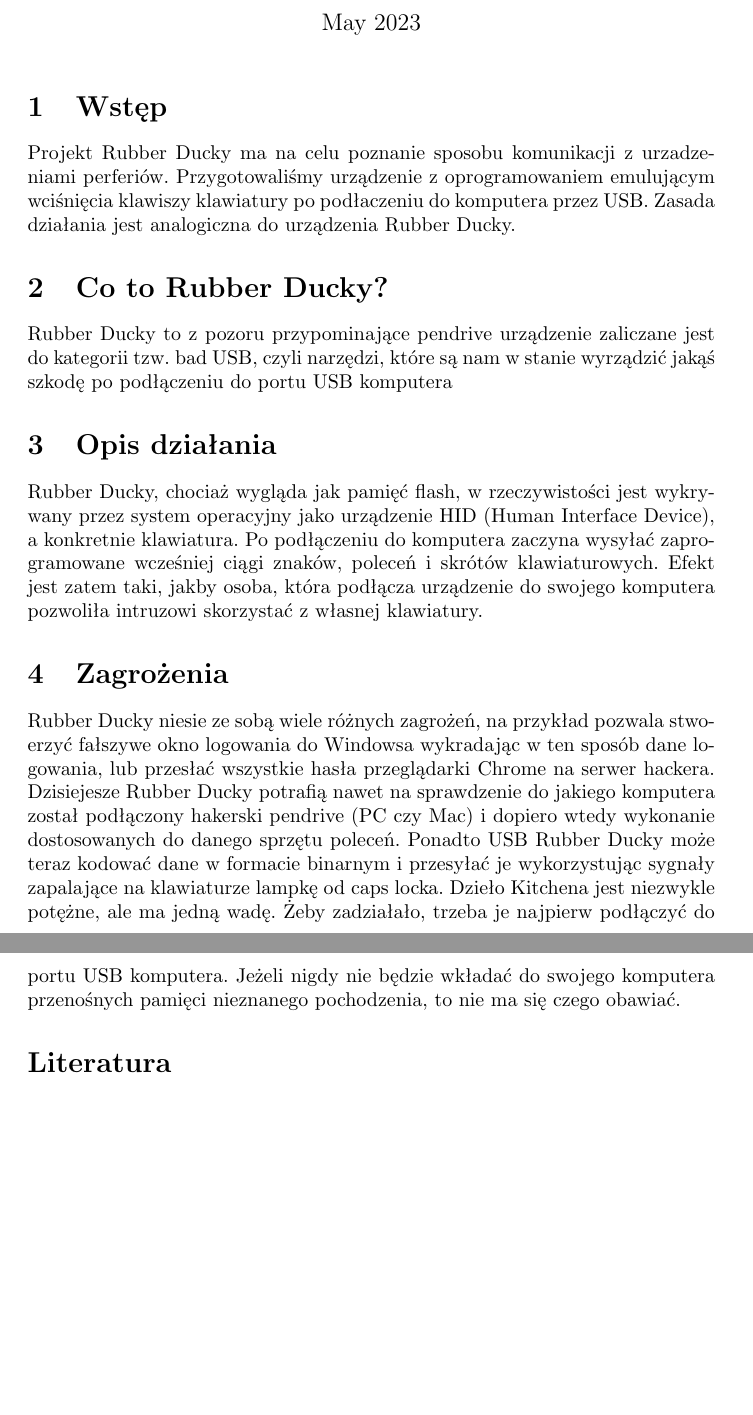
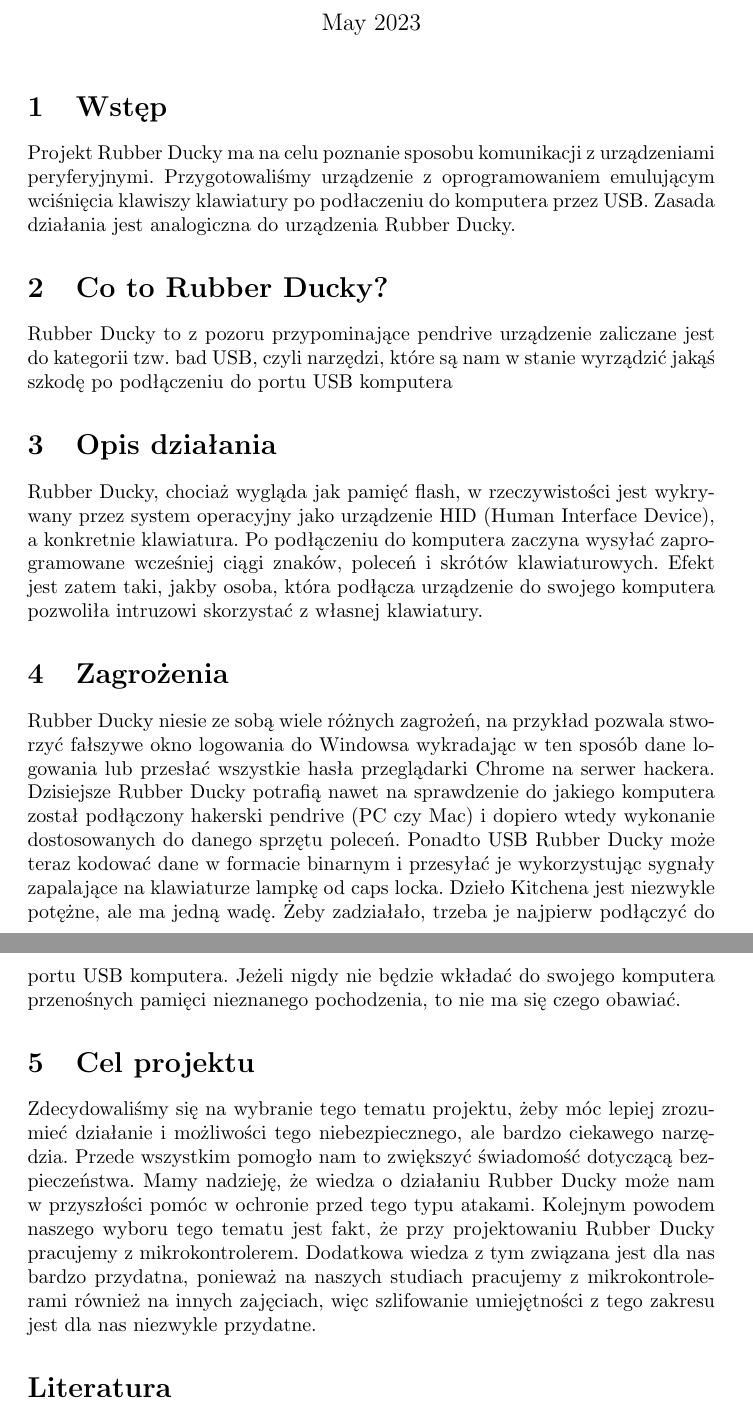
Before and after one commit to Chuchla/AK2-Rubber-Ducky, a LaTeX document (AK2_Rubber_Ducky.tex): two parts of pages 1 and 2 of 2, joined at a grey line, cut so that both start at the same text, the shorter picture padded with empty space. Compiled offline with pdfLaTeX.

Commit message:
Małe poprawki + dopisano cel projektu

```diff
--- a/AK2_Rubber_Ducky.tex
+++ b/AK2_Rubber_Ducky.tex
@@ -12,7 +12,7 @@
 \maketitle
 
 \section{Wstęp}
-Projekt Rubber Ducky ma na celu poznanie sposobu komunikacji z urzadzeniami perferiów. Przygotowaliśmy urządzenie z oprogramowaniem emulującym wciśnięcia klawiszy klawiatury po podłaczeniu do komputera przez USB. Zasada działania jest analogiczna do urządzenia Rubber Ducky.
+Projekt Rubber Ducky ma na celu poznanie sposobu komunikacji z urządzeniami peryferyjnymi. Przygotowaliśmy urządzenie z oprogramowaniem emulującym wciśnięcia klawiszy klawiatury po podłaczeniu do komputera przez USB. Zasada działania jest analogiczna do urządzenia Rubber Ducky.
 
 \section{Co to Rubber Ducky?}
 
@@ -22,7 +22,10 @@
 Rubber Ducky, chociaż wygląda jak pamięć flash, w rzeczywistości jest wykrywany przez system operacyjny jako urządzenie HID (Human Interface Device), a konkretnie klawiatura. Po podłączeniu do komputera zaczyna wysyłać zaprogramowane wcześniej ciągi znaków, poleceń i skrótów klawiaturowych. Efekt jest zatem taki, jakby osoba, która podłącza urządzenie do swojego komputera pozwoliła intruzowi skorzystać z własnej klawiatury.
 
 \section{Zagrożenia}
-Rubber Ducky niesie ze sobą wiele różnych zagrożeń, na przykład pozwala stwoerzyć fałszywe okno logowania do Windowsa wykradając w ten sposób dane logowania, lub przesłać wszystkie hasła przeglądarki Chrome na serwer hackera. Dzisiejesze Rubber Ducky potrafią nawet na sprawdzenie do jakiego komputera został podłączony hakerski pendrive (PC czy Mac) i dopiero wtedy wykonanie dostosowanych do danego sprzętu poleceń. Ponadto USB Rubber Ducky może teraz kodować dane w formacie binarnym i przesyłać je wykorzystując sygnały zapalające na klawiaturze lampkę od caps locka. Dzieło Kitchena jest niezwykle potężne, ale ma jedną wadę. Żeby zadziałało, trzeba je najpierw podłączyć do portu USB komputera. Jeżeli nigdy nie będzie wkładać do swojego komputera przenośnych pamięci nieznanego pochodzenia, to nie ma się czego obawiać.
+Rubber Ducky niesie ze sobą wiele różnych zagrożeń, na przykład pozwala stworzyć fałszywe okno logowania do Windowsa wykradając w ten sposób dane logowania lub przesłać wszystkie hasła przeglądarki Chrome na serwer hackera. Dzisiejsze Rubber Ducky potrafią nawet na sprawdzenie do jakiego komputera został podłączony hakerski pendrive (PC czy Mac) i dopiero wtedy wykonanie dostosowanych do danego sprzętu poleceń. Ponadto USB Rubber Ducky może teraz kodować dane w formacie binarnym i przesyłać je wykorzystując sygnały zapalające na klawiaturze lampkę od caps locka. Dzieło Kitchena jest niezwykle potężne, ale ma jedną wadę. Żeby zadziałało, trzeba je najpierw podłączyć do portu USB komputera. Jeżeli nigdy nie będzie wkładać do swojego komputera przenośnych pamięci nieznanego pochodzenia, to nie ma się czego obawiać.
+
+\section{Cel projektu}
+Zdecydowaliśmy się na wybranie tego tematu projektu, żeby móc lepiej zrozumieć działanie i możliwości tego niebezpiecznego, ale bardzo ciekawego narzędzia. Przede wszystkim pomogło nam to zwiększyć świadomość dotyczącą bezpieczeństwa. Mamy nadzieję, że wiedza o działaniu Rubber Ducky może nam w przyszłości pomóc w ochronie przed tego typu atakami. Kolejnym powodem naszego wyboru tego tematu jest fakt, że przy projektowaniu Rubber Ducky pracujemy z mikrokontrolerem. Dodatkowa wiedza z tym związana jest dla nas bardzo przydatna, ponieważ na naszych studiach pracujemy z mikrokontrolerami również na innych zajęciach, więc szlifowanie umiejętności z tego zakresu jest dla nas niezwykle przydatne.
 
 
 
```
Also changed, not shown: Rubber_Ducky_AK2.pdf.
